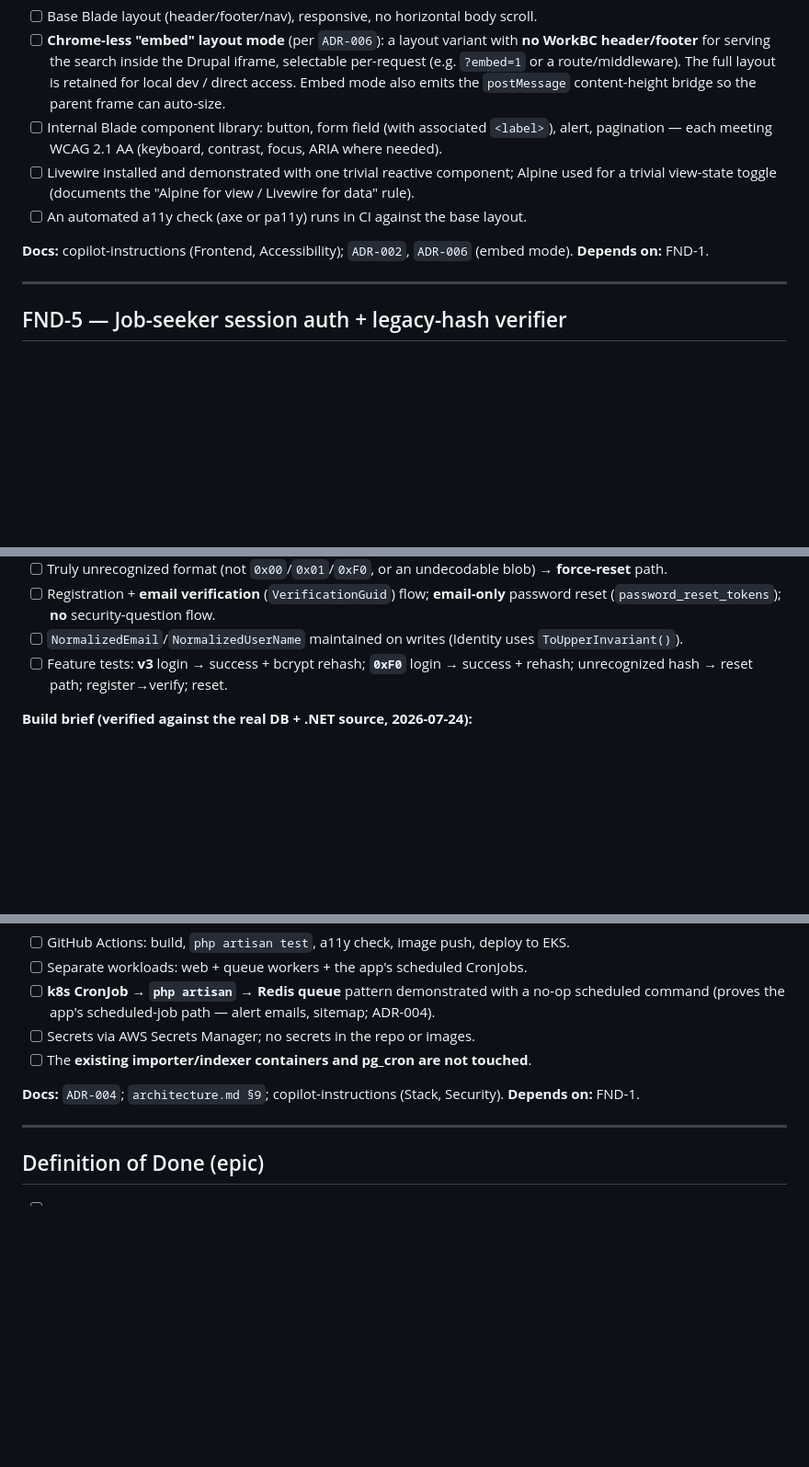
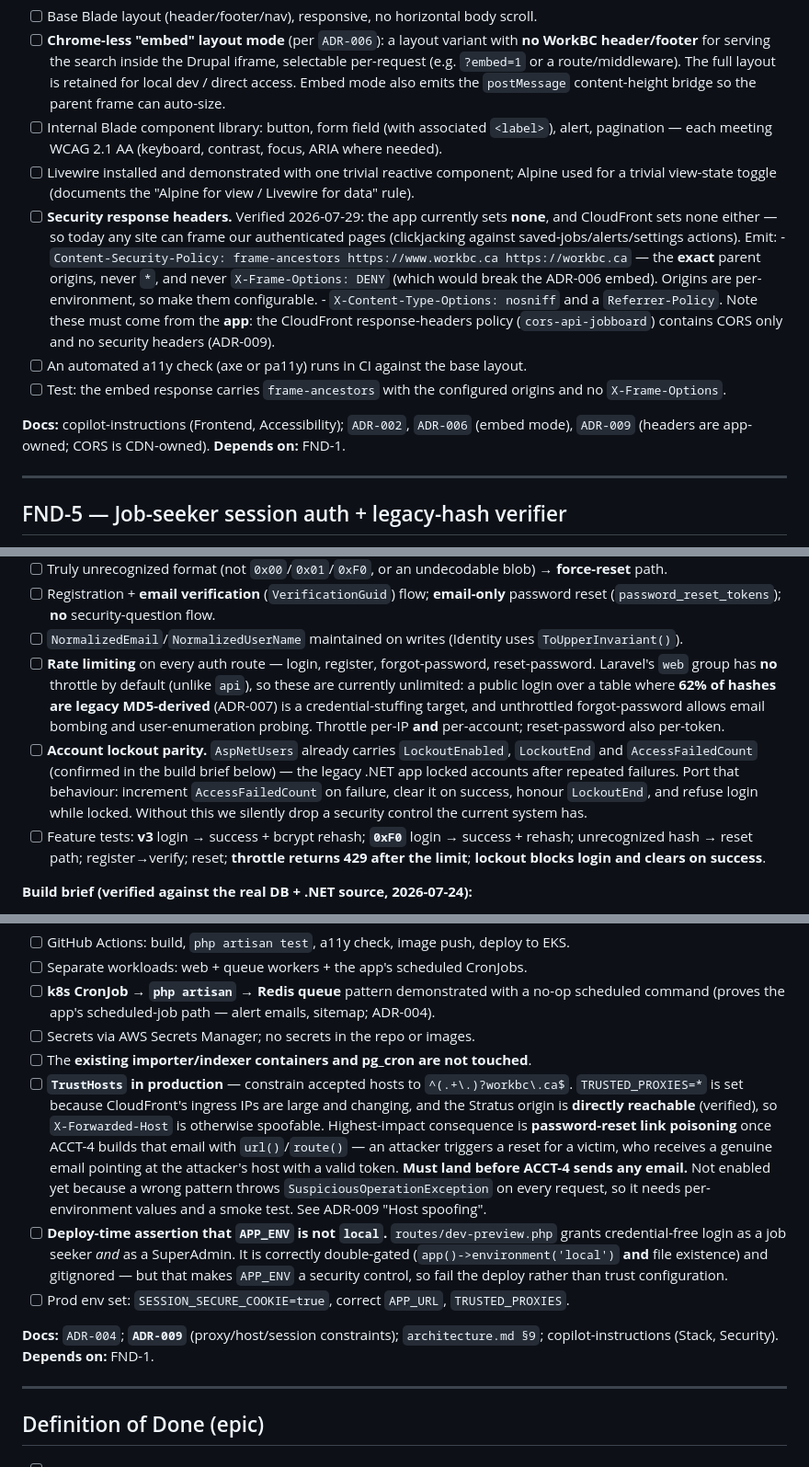
Before and after one commit to bcgov/workbc-jb, a Markdown page: docs/epics/EPIC-FOUNDATION.md, 3 parts joined by grey strips. Shown at 92% size. Rendered like a GitHub page; blank space fills up the shorter version.

Commit message:
docs: add security acceptance criteria to FND-4, FND-5, FND-8
A security review of the built code found five issues, none of which
appeared in any story. Since nothing deploys until every Foundation/epic
story is complete, anything outside a story falls outside that gate — so
these are tracked as acceptance criteria in the stories that own them
rather than as a separate hardening pass.

FND-5 (reopened — delivered, but not "done" without these):
- Rate limiting on login/register/forgot/reset. Verified: no throttle
  middleware on any app route and no RateLimiter defined. Laravel's `web`
  group has no default throttle, unlike `api`. The login sits over a table
  where 62% of hashes are legacy MD5-derived (ADR-007).
- Account lockout parity. AspNetUsers already carries LockoutEnabled,
  LockoutEnd and AccessFailedCount and the legacy .NET app used them;
  not porting it silently drops a control the current system has.

FND-4:
- Security response headers. Verified the app sets none and CloudFront
  sets none, so any site can currently frame our authenticated pages.
  frame-ancestors must name the exact parent origins — never `*`, and
  never X-Frame-Options: DENY, which would break the ADR-006 embed.
  Must come from the app: the CDN policy carries CORS only.

FND-8:
- TrustHosts in production. TRUSTED_PROXIES=* is set because CloudFront's
  ingress IPs are large and changing, and the Stratus origin is directly
  reachable, so X-Forwarded-Host is spoofable. Highest-impact consequence
  is password-reset link poisoning once ACCT-4 builds that email, so this
  must land before ACCT-4 sends anything.
- Deploy-time assertion that APP_ENV is not local. dev-preview.php grants
  credential-free login as a job seeker and as a SuperAdmin; it is
  correctly double-gated and gitignored, but that makes APP_ENV a security
  control, so fail the deploy rather than trust configuration.

Still untracked: the map's markerclusterer script is loaded from unpkg
unpinned and without SRI.

```diff
--- a/docs/epics/EPIC-FOUNDATION.md
+++ b/docs/epics/EPIC-FOUNDATION.md
@@ -114,9 +114,21 @@ supports arbitrary queue names. Tests: `tests/Unit/Jobs/BaseJobTest.php` (3 pass
       pagination — each meeting WCAG 2.1 AA (keyboard, contrast, focus, ARIA where needed).
 - [ ] Livewire installed and demonstrated with one trivial reactive component; Alpine used for a
       trivial view-state toggle (documents the "Alpine for view / Livewire for data" rule).
+- [ ] **Security response headers.** Verified 2026-07-29: the app currently sets **none**, and
+      CloudFront sets none either — so today any site can frame our authenticated pages
+      (clickjacking against saved-jobs/alerts/settings actions). Emit:
+      - `Content-Security-Policy: frame-ancestors https://www.workbc.ca https://workbc.ca` —
+        the **exact** parent origins, never `*`, and never `X-Frame-Options: DENY` (which would
+        break the ADR-006 embed). Origins are per-environment, so make them configurable.
+      - `X-Content-Type-Options: nosniff` and a `Referrer-Policy`.
+      Note these must come from the **app**: the CloudFront response-headers policy
+      (`cors-api-jobboard`) contains CORS only and no security headers (ADR-009).
 - [ ] An automated a11y check (axe or pa11y) runs in CI against the base layout.
+- [ ] Test: the embed response carries `frame-ancestors` with the configured origins and no
+      `X-Frame-Options`.
 
-**Docs:** copilot-instructions (Frontend, Accessibility); `ADR-002`, `ADR-006` (embed mode).
+**Docs:** copilot-instructions (Frontend, Accessibility); `ADR-002`, `ADR-006` (embed mode),
+`ADR-009` (headers are app-owned; CORS is CDN-owned).
 **Depends on:** FND-1.
 
 ---
@@ -139,8 +151,20 @@ password verifier that rehashes to bcrypt on login. Email-only reset.
 - [ ] Registration + **email verification** (`VerificationGuid`) flow; **email-only** password reset
       (`password_reset_tokens`); **no** security-question flow.
 - [ ] `NormalizedEmail`/`NormalizedUserName` maintained on writes (Identity uses `ToUpperInvariant()`).
+- [ ] **Rate limiting** on every auth route — login, register, forgot-password, reset-password.
+      Laravel's `web` group has **no** throttle by default (unlike `api`), so these are currently
+      unlimited: a public login over a table where **62% of hashes are legacy MD5-derived**
+      (ADR-007) is a credential-stuffing target, and unthrottled forgot-password allows email
+      bombing and user-enumeration probing. Throttle per-IP **and** per-account; reset-password
+      also per-token.
+- [ ] **Account lockout parity.** `AspNetUsers` already carries `LockoutEnabled`, `LockoutEnd` and
+      `AccessFailedCount` (confirmed in the build brief below) — the legacy .NET app locked accounts
+      after repeated failures. Port that behaviour: increment `AccessFailedCount` on failure, clear
+      it on success, honour `LockoutEnd`, and refuse login while locked. Without this we silently
+      drop a security control the current system has.
 - [ ] Feature tests: **v3** login → success + bcrypt rehash; **`0xF0`** login → success + rehash;
-      unrecognized hash → reset path; register→verify; reset.
+      unrecognized hash → reset path; register→verify; reset; **throttle returns 429 after the
+      limit**; **lockout blocks login and clears on success**.
 
 **Build brief (verified against the real DB + .NET source, 2026-07-24):**
 - Auth columns confirmed present on `AspNetUsers`: `PasswordHash`(text), `SecurityStamp`,
@@ -241,8 +272,23 @@ Authorization-Code exchange. **Not started — blocked on Keycloak realm/client/
       command (proves the app's scheduled-job path — alert emails, sitemap; ADR-004).
 - [ ] Secrets via AWS Secrets Manager; no secrets in the repo or images.
 - [ ] The **existing importer/indexer containers and pg_cron are not touched**.
+- [ ] **`TrustHosts` in production** — constrain accepted hosts to `^(.+\.)?workbc\.ca$`.
+      `TRUSTED_PROXIES=*` is set because CloudFront's ingress IPs are large and changing, and the
+      Stratus origin is **directly reachable** (verified), so `X-Forwarded-Host` is otherwise
+      spoofable. Highest-impact consequence is **password-reset link poisoning** once ACCT-4 builds
+      that email with `url()`/`route()` — an attacker triggers a reset for a victim, who receives a
+      genuine email pointing at the attacker's host with a valid token. **Must land before ACCT-4
+      sends any email.** Not enabled yet because a wrong pattern throws
+      `SuspiciousOperationException` on every request, so it needs per-environment values and a
+      smoke test. See ADR-009 "Host spoofing".
+- [ ] **Deploy-time assertion that `APP_ENV` is not `local`.** `routes/dev-preview.php` grants
+      credential-free login as a job seeker *and* as a SuperAdmin. It is correctly double-gated
+      (`app()->environment('local')` **and** file existence) and gitignored — but that makes
+      `APP_ENV` a security control, so fail the deploy rather than trust configuration.
+- [ ] Prod env set: `SESSION_SECURE_COOKIE=true`, correct `APP_URL`, `TRUSTED_PROXIES`.
 
-**Docs:** `ADR-004`; `architecture.md §9`; copilot-instructions (Stack, Security). **Depends on:** FND-1.
+**Docs:** `ADR-004`; **`ADR-009`** (proxy/host/session constraints); `architecture.md §9`;
+copilot-instructions (Stack, Security). **Depends on:** FND-1.
 
 ---
 
```
Also changed, not shown: other parts of docs/epics/EPIC-FOUNDATION.md (+7 -0 lines).
